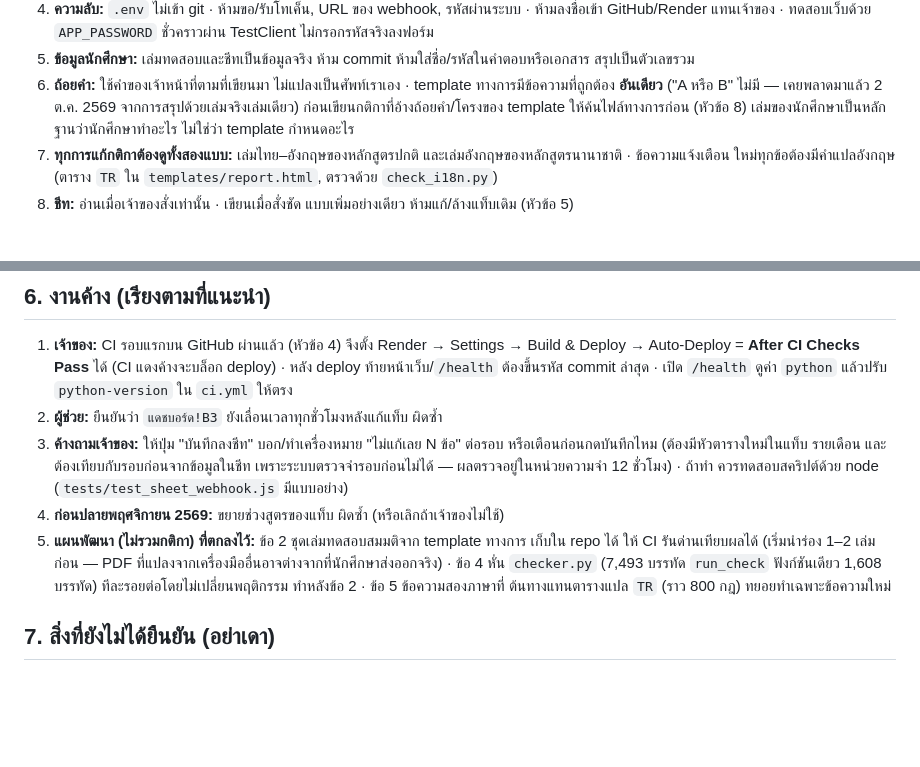
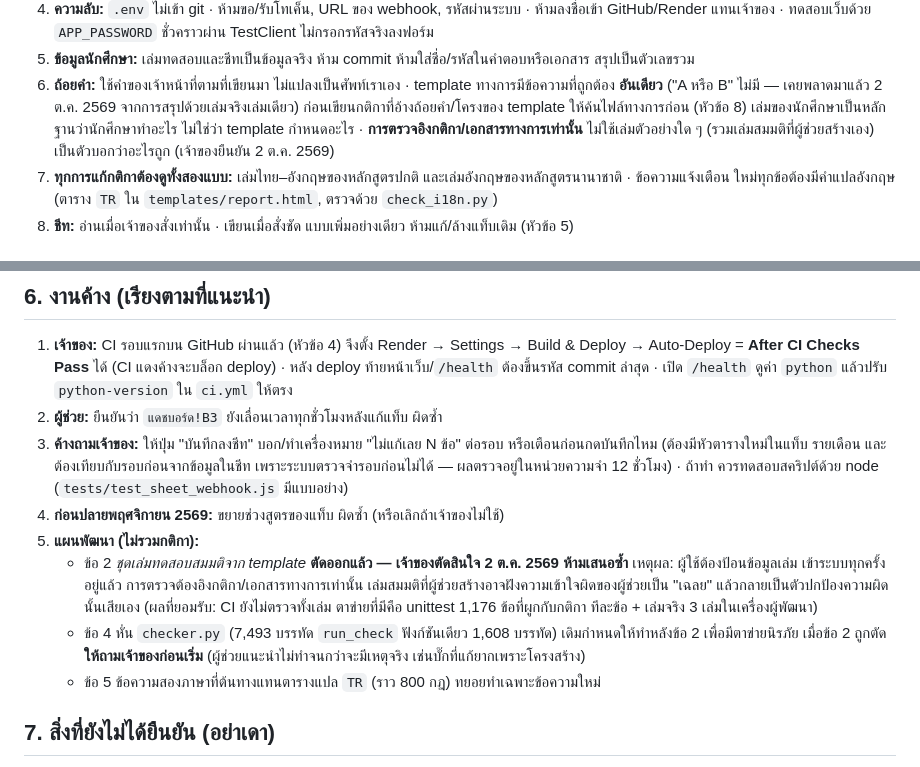
Before and after one commit to supawitmar/ethesis-checker, a Markdown page: HANDOFF.md, 2 parts joined by grey strips. GitHub-like rendering; blank space fills up the shorter version.

Commit message:
HANDOFF: ตัดแผน "ชุดเล่มทดสอบสมมติ" ออกตามที่เจ้าของตัดสินใจ
เจ้าหน้าที่ (2 ต.ค. 2569): ไม่จำเป็นต้องมีเล่มสมมติ เพราะสุดท้ายต้องป้อนข้อมูลเล่มเข้าระบบอยู่แล้ว
และการตรวจต้องอิงกติกาเท่านั้น เล่มสมมติอาจทำให้ผิดได้ — บันทึกไว้กันไม่ให้ session ถัดไปเสนอซ้ำ

- หัวข้อ 2 ข้อ 6: เพิ่มหลักว่าการตรวจอิงกติกา/เอกสารทางการเท่านั้น ไม่ใช้เล่มตัวอย่างใด ๆ
  (รวมเล่มสมมติที่ผู้ช่วยสร้างเอง) เป็นตัวบอกว่าอะไรถูก
- หัวข้อ 6 ข้อ 5: ข้อ 2 ของแผน (เล่มสมมติ) ตัดออกพร้อมเหตุผลและผลที่ยอมรับ (CI ยังไม่ตรวจทั้งเล่ม
  ตาข่ายคือ unittest + เล่มจริง 3 เล่มในเครื่อง) · ข้อ 4 (หั่น checker.py) เดิมต้องทำหลังข้อ 2
  จึงเปลี่ยนเป็น "ถามเจ้าของก่อนเริ่ม"

เป็นการแก้เอกสารล้วน ไม่แตะโค้ด

Co-Authored-By: Claude Sonnet 5.5 <noreply@anthropic.com>

```diff
--- a/HANDOFF.md
+++ b/HANDOFF.md
@@ -32,7 +32,9 @@
 5. **ข้อมูลนักศึกษา:** เล่มทดสอบและชีทเป็นข้อมูลจริง ห้าม commit ห้ามใส่ชื่อ/รหัสในคำตอบหรือเอกสาร สรุปเป็นตัวเลขรวม
 6. **ถ้อยคำ:** ใช้คำของเจ้าหน้าที่ตามที่เขียนมา ไม่แปลงเป็นศัพท์เราเอง · template ทางการมีข้อความที่ถูกต้อง **อันเดียว**
    ("A หรือ B" ไม่มี — เคยพลาดมาแล้ว 2 ต.ค. 2569 จากการสรุปด้วยเล่มจริงเล่มเดียว) ก่อนเขียนกติกาที่อ้างถ้อยคำ/โครงของ template
-   ให้ค้นไฟล์ทางการก่อน (หัวข้อ 8) เล่มของนักศึกษาเป็นหลักฐานว่านักศึกษาทำอะไร ไม่ใช่ว่า template กำหนดอะไร
+   ให้ค้นไฟล์ทางการก่อน (หัวข้อ 8) เล่มของนักศึกษาเป็นหลักฐานว่านักศึกษาทำอะไร ไม่ใช่ว่า template กำหนดอะไร ·
+   **การตรวจอิงกติกา/เอกสารทางการเท่านั้น** ไม่ใช้เล่มตัวอย่างใด ๆ (รวมเล่มสมมติที่ผู้ช่วยสร้างเอง) เป็นตัวบอกว่าอะไรถูก
+   (เจ้าของยืนยัน 2 ต.ค. 2569)
 7. **ทุกการแก้กติกาต้องดูทั้งสองแบบ:** เล่มไทย–อังกฤษของหลักสูตรปกติ และเล่มอังกฤษของหลักสูตรนานาชาติ · ข้อความแจ้งเตือน
    ใหม่ทุกข้อต้องมีคำแปลอังกฤษ (ตาราง `TR` ใน `templates/report.html`, ตรวจด้วย `check_i18n.py`)
 8. **ชีท:** อ่านเมื่อเจ้าของสั่งเท่านั้น · เขียนเมื่อสั่งชัด แบบเพิ่มอย่างเดียว ห้ามแก้/ล้างแท็บเดิม (หัวข้อ 5)
@@ -108,10 +110,14 @@ push ถึง `383d299` แล้ว และ CI รอบแรกบน Linu
    รายเดือน และต้องเทียบกับรอบก่อนจากข้อมูลในชีท เพราะระบบตรวจจำรอบก่อนไม่ได้ — ผลตรวจอยู่ในหน่วยความจำ 12 ชั่วโมง) ·
    ถ้าทำ ควรทดสอบสคริปต์ด้วย node (`tests/test_sheet_webhook.js` มีแบบอย่าง)
 4. **ก่อนปลายพฤศจิกายน 2569:** ขยายช่วงสูตรของแท็บ ผิดซ้ำ (หรือเลิกถ้าเจ้าของไม่ใช้)
-5. **แผนพัฒนา (ไม่รวมกติกา) ที่ตกลงไว้:** ข้อ 2 ชุดเล่มทดสอบสมมติจาก template ทางการ เก็บใน repo ได้ ให้ CI รันด่านเทียบผลได้
-   (เริ่มนำร่อง 1–2 เล่มก่อน — PDF ที่แปลงจากเครื่องมืออื่นอาจต่างจากที่นักศึกษาส่งออกจริง) · ข้อ 4 หั่น `checker.py`
-   (7,493 บรรทัด `run_check` ฟังก์ชันเดียว 1,608 บรรทัด) ทีละรอยต่อโดยไม่เปลี่ยนพฤติกรรม ทำหลังข้อ 2 · ข้อ 5 ข้อความสองภาษาที่
-   ต้นทางแทนตารางแปล `TR` (ราว 800 กฎ) ทยอยทำเฉพาะข้อความใหม่
+5. **แผนพัฒนา (ไม่รวมกติกา):**
+   - ข้อ 2 *ชุดเล่มทดสอบสมมติจาก template* **ตัดออกแล้ว — เจ้าของตัดสินใจ 2 ต.ค. 2569 ห้ามเสนอซ้ำ** เหตุผล: ผู้ใช้ต้องป้อนข้อมูลเล่ม
+     เข้าระบบทุกครั้งอยู่แล้ว การตรวจต้องอิงกติกา/เอกสารทางการเท่านั้น เล่มสมมติที่ผู้ช่วยสร้างอาจฝังความเข้าใจผิดของผู้ช่วยเป็น
+     "เฉลย" แล้วกลายเป็นตัวปกป้องความผิดนั้นเสียเอง (ผลที่ยอมรับ: CI ยังไม่ตรวจทั้งเล่ม ตาข่ายที่มีคือ unittest 1,176 ข้อที่ผูกกับกติกา
+     ทีละข้อ + เล่มจริง 3 เล่มในเครื่องผู้พัฒนา)
+   - ข้อ 4 หั่น `checker.py` (7,493 บรรทัด `run_check` ฟังก์ชันเดียว 1,608 บรรทัด) เดิมกำหนดให้ทำหลังข้อ 2 เพื่อมีตาข่ายนิรภัย เมื่อข้อ 2
+     ถูกตัด **ให้ถามเจ้าของก่อนเริ่ม** (ผู้ช่วยแนะนำไม่ทำจนกว่าจะมีเหตุจริง เช่นบั๊กที่แก้ยากเพราะโครงสร้าง)
+   - ข้อ 5 ข้อความสองภาษาที่ต้นทางแทนตารางแปล `TR` (ราว 800 กฎ) ทยอยทำเฉพาะข้อความใหม่
 
 ## 7. สิ่งที่ยังไม่ได้ยืนยัน (อย่าเดา)
 
```
